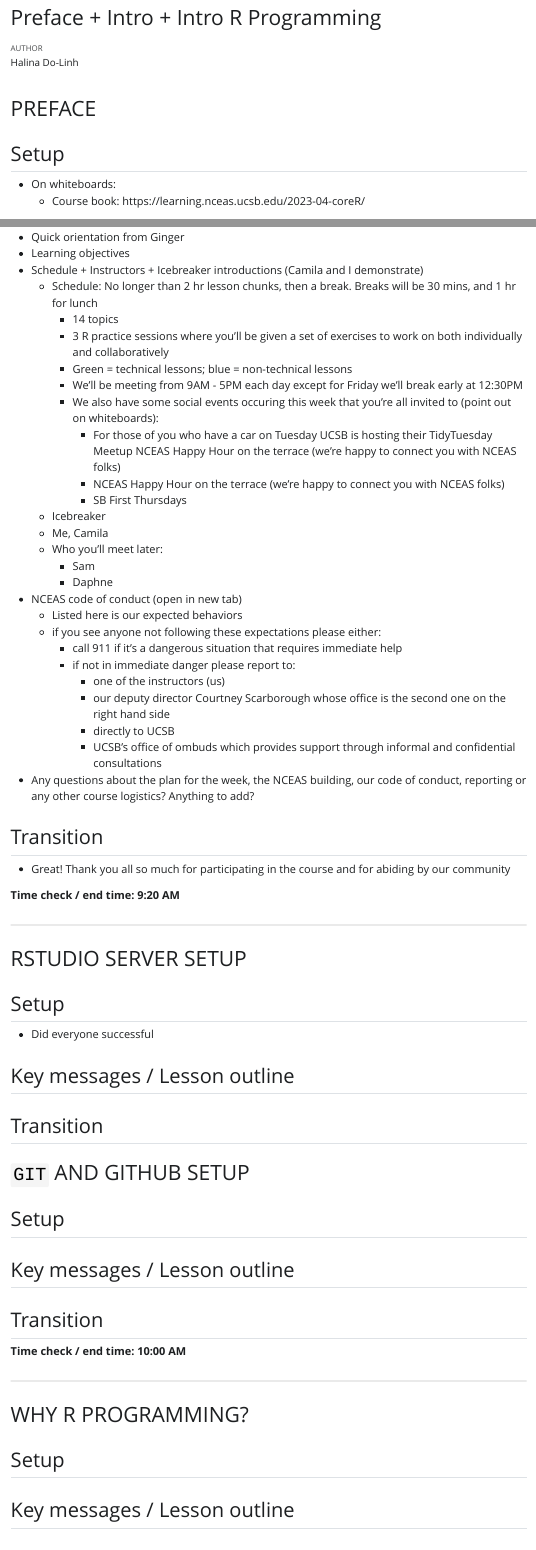
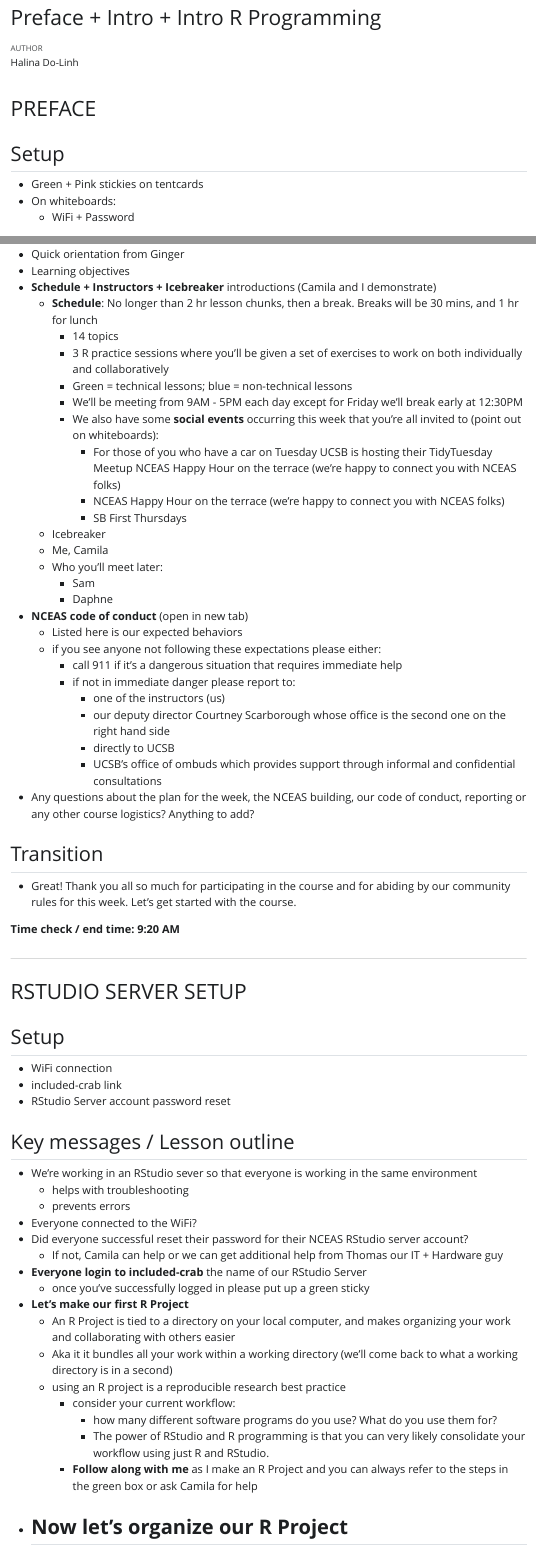
Before and after one commit to hdolinh/instructor_notes, a Quarto document (preface_intro_course_r_programming.qmd): the page in a window 1100 px wide, from its top, and a second part further down, joined at a grey line. The pictures show the output file preface_intro_course_r_programming.html that the author committed with the source, opened offline; Quarto's library style sheets are replaced by a plain one without menus.

Commit message:
rstudio server setup

```diff
--- a/preface_intro_course_r_programming.qmd
+++ b/preface_intro_course_r_programming.qmd
@@ -10,7 +10,9 @@ editor: visual
 
 ## Setup
 
+- Green + Pink stickies on tentcards
 -   On whiteboards:
+    - WiFi + Password
     -   Course book: https://learning.nceas.ucsb.edu/2023-04-coreR/
     -   RStudio server: https://included-crab.nceas.ucsb.edu/
 
@@ -28,13 +30,13 @@ editor: visual
 -   Welcome to the coreR course!
 -   Quick orientation from Ginger
 -   Learning objectives
--   Schedule + Instructors + Icebreaker introductions (Camila and I demonstrate)
-    - Schedule: No longer than 2 hr lesson chunks, then a break. Breaks will be 30 mins, and 1 hr for lunch
+-   **Schedule + Instructors + Icebreaker** introductions (Camila and I demonstrate)
+    - **Schedule**: No longer than 2 hr lesson chunks, then a break. Breaks will be 30 mins, and 1 hr for lunch
         - 14 topics
         - 3 R practice sessions where you'll be given a set of exercises to work on both individually and collaboratively
         - Green = technical lessons; blue = non-technical lessons
         - We'll be meeting from 9AM - 5PM each day except for Friday we'll break early at 12:30PM
-        - We also have some social events occuring this week that you're all invited to (point out on whiteboards):
+        - We also have some **social events** occurring this week that you're all invited to (point out on whiteboards):
             - For those of you who have a car on Tuesday UCSB is hosting their TidyTuesday Meetup NCEAS Happy Hour on the terrace (we're happy to connect you with NCEAS folks)
             - NCEAS Happy Hour on the terrace (we're happy to connect you with NCEAS folks)
             - SB First Thursdays
@@ -43,7 +45,7 @@ editor: visual
     -   Who you'll meet later:
         -   Sam
         -   Daphne
--   NCEAS code of conduct (open in new tab)
+-   **NCEAS code of conduct** (open in new tab)
     -   Listed here is our expected behaviors
     -   if you see anyone not following these expectations please either:
         -   call 911 if it's a dangerous situation that requires immediate help
@@ -56,7 +58,7 @@ editor: visual
 
 ## Transition
 
--   Great! Thank you all so much for participating in the course and for abiding by our community
+-   Great! Thank you all so much for participating in the course and for abiding by our community rules for this week. Let's get started with the course.
 
 **Time check / end time: 9:20 AM**
 
@@ -66,9 +68,34 @@ editor: visual
 
 ## Setup
 
-- Did everyone successful
+- WiFi connection
+- included-crab link
+- RStudio Server account password reset
 
 ## Key messages / Lesson outline
+
+- We're working in an RStudio sever so that everyone is working in the same environment
+   - helps with troubleshooting
+   - prevents errors
+- Everyone connected to the WiFi?
+- Did everyone successful reset their password for their NCEAS RStudio server account?
+   - If not, Camila can help or we can get additional help from Thomas our IT + Hardware guy
+
+- **Everyone login to included-crab** the name of our RStudio Server
+   - once you've successfully logged in please put up a green sticky
+
+- **Let's make our first R Project**
+  - An R Project is tied to a directory on your local computer, and makes organizing your work and collaborating with others easier
+  - Aka it it bundles all your work within a working directory (we'll come back to what a working directory is in a second)
+  - using an R project is a reproducible research best practice
+      - consider your current workflow:
+          - how many different software programs do you use? What do you use them for?
+          - The power of RStudio and R programming is that you can very likely consolidate your workflow using just R and RStudio.
+
+    - **Follow along with me** as I make an R Project and you can always refer to the steps in the green box or ask Camila for help
+
+- **Now let's organize our R Project**
+  -
 
 ## Transition
 
```
Also changed, not shown: preface_intro_course_r_programming.html.
